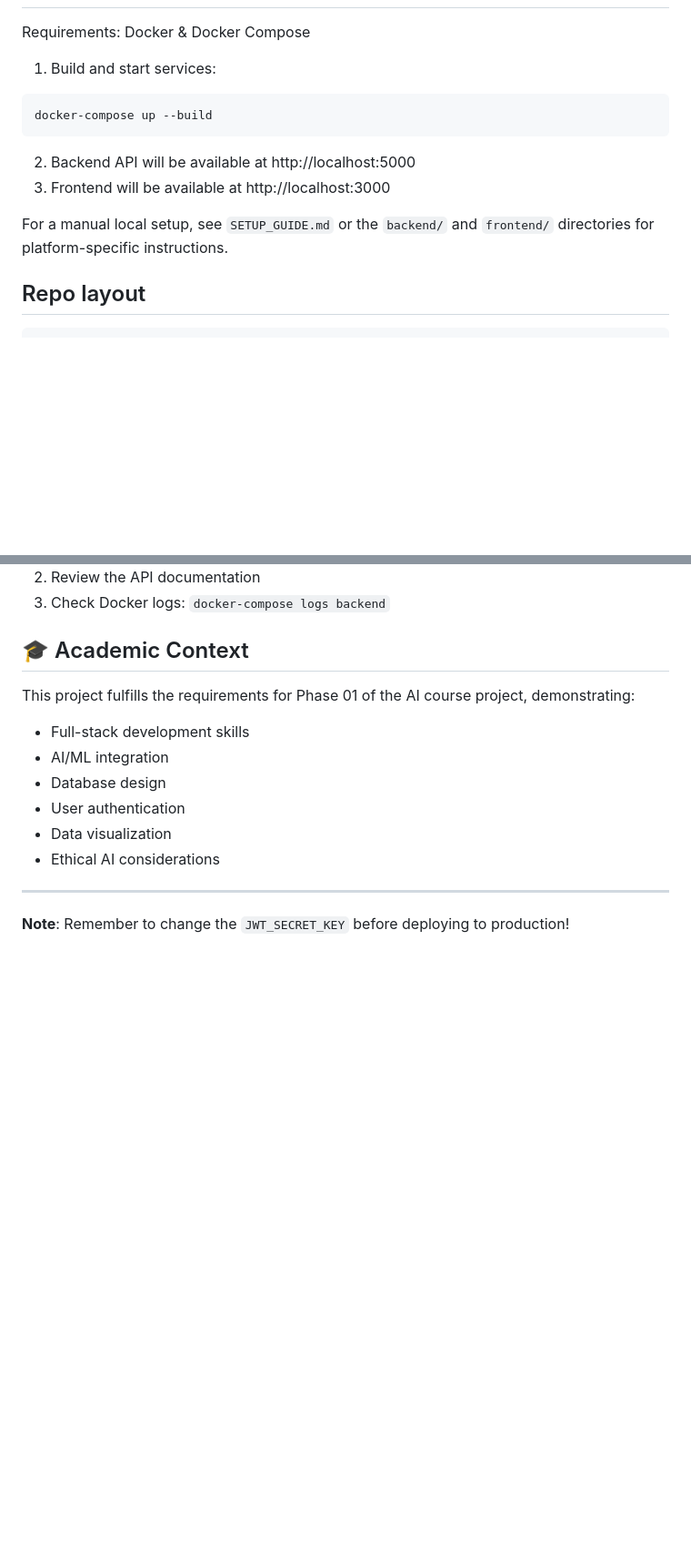
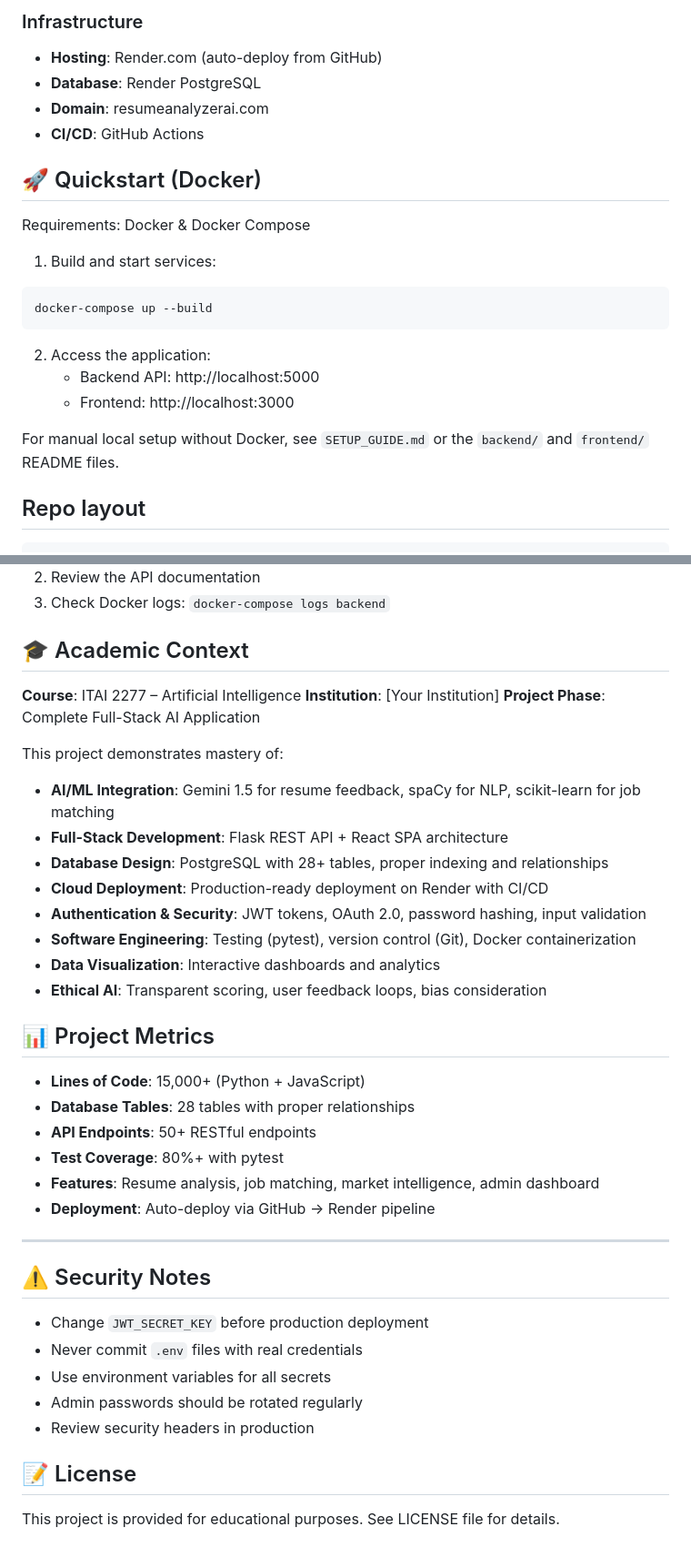
Before and after one commit to asamassekou10/resumatch-ai, a Markdown page: README.md, 2 parts joined by grey strips. Shown at 91% size. Rendered like a GitHub page; blank space fills up the shorter version.

````diff
--- a/README.md
+++ b/README.md
@@ -23,16 +61,24 @@ This repository contains the backend API, frontend app, tests, and deployment ar
+### Infrastructure
+- **Hosting**: Render.com (auto-deploy from GitHub)
+- **Database**: Render PostgreSQL
+- **Domain**: resumeanalyzerai.com
+- **CI/CD**: GitHub Actions
+
+## 🚀 Quickstart (Docker)
 
 Requirements: Docker & Docker Compose
 
 1. Build and start services:
 
-```powershell
+```bash
 docker-compose up --build
 ```
 
-2. Backend API will be available at http://localhost:5000
-3. Frontend will be available at http://localhost:3000
+2. Access the application:
+   - Backend API: http://localhost:5000
+   - Frontend: http://localhost:3000
 
-For a manual local setup, see `SETUP_GUIDE.md` or the `backend/` and `frontend/` directories for platform-specific instructions.
+For manual local setup without Docker, see `SETUP_GUIDE.md` or the `backend/` and `frontend/` README files.
 
 ## Repo layout
 
@@ -152,14 +251,39 @@ For issues or questions:
 
 ## 🎓 Academic Context
 
-This project fulfills the requirements for Phase 01 of the AI course project, demonstrating:
-- Full-stack development skills
-- AI/ML integration
-- Database design
-- User authentication
-- Data visualization
-- Ethical AI considerations
+**Course**: ITAI 2277 – Artificial Intelligence
+**Institution**: [Your Institution]
+**Project Phase**: Complete Full-Stack AI Application
+
+This project demonstrates mastery of:
+- **AI/ML Integration**: Gemini 1.5 for resume feedback, spaCy for NLP, scikit-learn for job matching
+- **Full-Stack Development**: Flask REST API + React SPA architecture
+- **Database Design**: PostgreSQL with 28+ tables, proper indexing and relationships
+- **Cloud Deployment**: Production-ready deployment on Render with CI/CD
+- **Authentication & Security**: JWT tokens, OAuth 2.0, password hashing, input validation
+- **Software Engineering**: Testing (pytest), version control (Git), Docker containerization
+- **Data Visualization**: Interactive dashboards and analytics
+- **Ethical AI**: Transparent scoring, user feedback loops, bias consideration
+
+## 📊 Project Metrics
+
+- **Lines of Code**: 15,000+ (Python + JavaScript)
+- **Database Tables**: 28 tables with proper relationships
+- **API Endpoints**: 50+ RESTful endpoints
+- **Test Coverage**: 80%+ with pytest
+- **Features**: Resume analysis, job matching, market intelligence, admin dashboard
+- **Deployment**: Auto-deploy via GitHub → Render pipeline
 
 ---
 
-**Note**: Remember to change the `JWT_SECRET_KEY` before deploying to production!
+## ⚠️ Security Notes
+
+- Change `JWT_SECRET_KEY` before production deployment
+- Never commit `.env` files with real credentials
+- Use environment variables for all secrets
+- Admin passwords should be rotated regularly
+- Review security headers in production
+
+## 📝 License
+
+This project is provided for educational purposes. See LICENSE file for details.
````
Also changed, not shown: other parts of README.md (+107 -16 lines).
